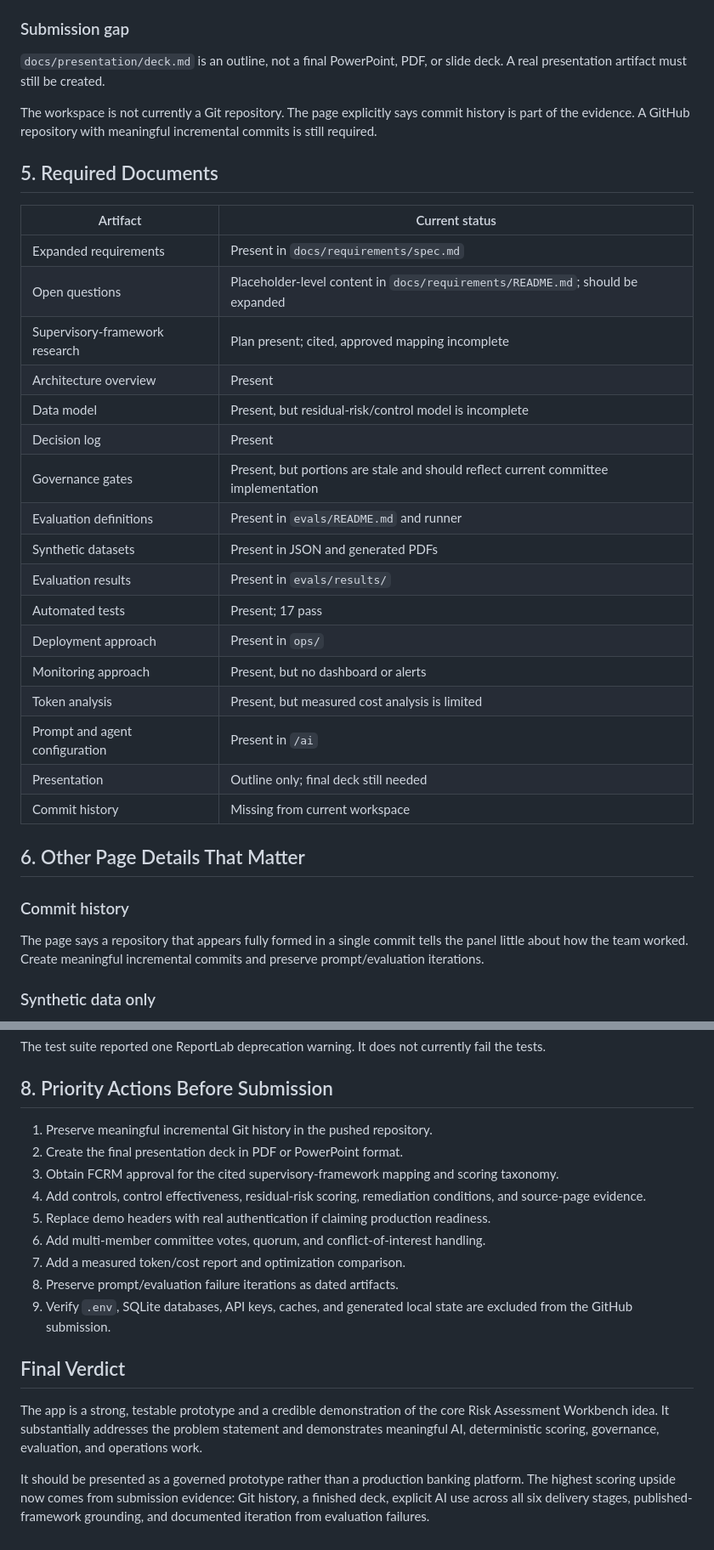
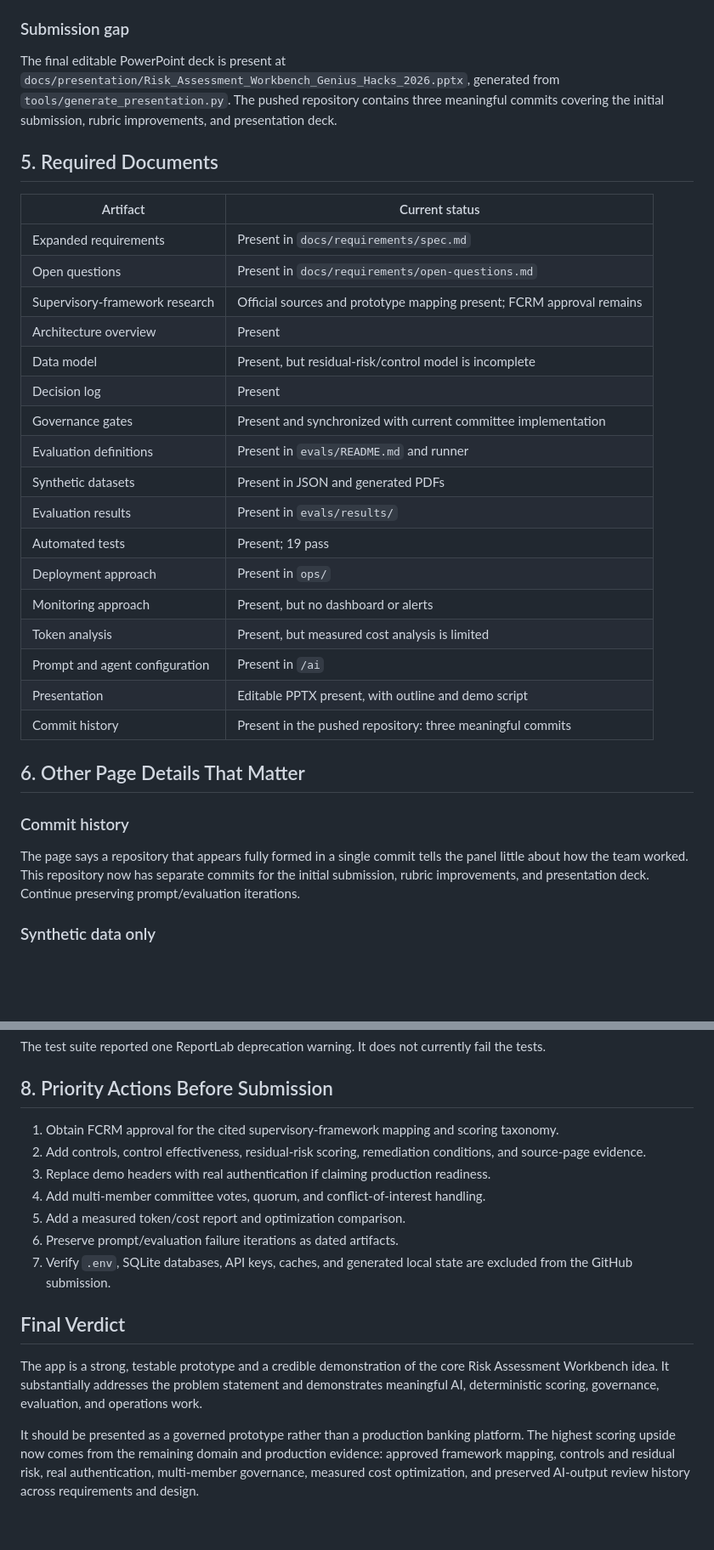
Before and after one commit to ebtenorio-myridius/geniushack3, a Markdown page: docs/assessment/assessment.md, 2 parts joined by grey strips. Shown at 85% size. GitHub-like rendering; blank space fills up the shorter version.

Commit message:
Refresh submission assessment

```diff
--- a/docs/assessment/assessment.md
+++ b/docs/assessment/assessment.md
@@ -217,37 +219,39 @@ Present in the workspace:
 
 ### Submission gap
 
-`docs/presentation/deck.md` is an outline, not a final PowerPoint, PDF, or slide deck. A real presentation artifact must still be created.
-
-The workspace is not currently a Git repository. The page explicitly says commit history is part of the evidence. A GitHub repository with meaningful incremental commits is still required.
+The final editable PowerPoint deck is present at
+`docs/presentation/Risk_Assessment_Workbench_Genius_Hacks_2026.pptx`, generated
+from `tools/generate_presentation.py`. The pushed repository contains three
+meaningful commits covering the initial submission, rubric improvements, and
+presentation deck.
 
 ## 5. Required Documents
 
 | Artifact | Current status |
 |---|---|
 | Expanded requirements | Present in `docs/requirements/spec.md` |
-| Open questions | Placeholder-level content in `docs/requirements/README.md`; should be expanded |
-| Supervisory-framework research | Plan present; cited, approved mapping incomplete |
+| Open questions | Present in `docs/requirements/open-questions.md` |
+| Supervisory-framework research | Official sources and prototype mapping present; FCRM approval remains |
 | Architecture overview | Present |
 | Data model | Present, but residual-risk/control model is incomplete |
 | Decision log | Present |
-| Governance gates | Present, but portions are stale and should reflect current committee implementation |
+| Governance gates | Present and synchronized with current committee implementation |
 | Evaluation definitions | Present in `evals/README.md` and runner |
 | Synthetic datasets | Present in JSON and generated PDFs |
 | Evaluation results | Present in `evals/results/` |
-| Automated tests | Present; 17 pass |
+| Automated tests | Present; 19 pass |
 | Deployment approach | Present in `ops/` |
 | Monitoring approach | Present, but no dashboard or alerts |
 | Token analysis | Present, but measured cost analysis is limited |
 | Prompt and agent configuration | Present in `/ai` |
-| Presentation | Outline only; final deck still needed |
-| Commit history | Missing from current workspace |
+| Presentation | Editable PPTX present, with outline and demo script |
+| Commit history | Present in the pushed repository: three meaningful commits |
 
 ## 6. Other Page Details That Matter
 
 ### Commit history
 
-The page says a repository that appears fully formed in a single commit tells the panel little about how the team worked. Create meaningful incremental commits and preserve prompt/evaluation iterations.
+The page says a repository that appears fully formed in a single commit tells the panel little about how the team worked. This repository now has separate commits for the initial submission, rubric improvements, and presentation deck. Continue preserving prompt/evaluation iterations.
 
 ### Synthetic data only
 
@@ -296,18 +300,16 @@ The test suite reported one ReportLab deprecation warning. It does not currently
 
 ## 8. Priority Actions Before Submission
 
-1. Preserve meaningful incremental Git history in the pushed repository.
-2. Create the final presentation deck in PDF or PowerPoint format.
-3. Obtain FCRM approval for the cited supervisory-framework mapping and scoring taxonomy.
-4. Add controls, control effectiveness, residual-risk scoring, remediation conditions, and source-page evidence.
-5. Replace demo headers with real authentication if claiming production readiness.
-6. Add multi-member committee votes, quorum, and conflict-of-interest handling.
-7. Add a measured token/cost report and optimization comparison.
-8. Preserve prompt/evaluation failure iterations as dated artifacts.
-9. Verify `.env`, SQLite databases, API keys, caches, and generated local state are excluded from the GitHub submission.
+1. Obtain FCRM approval for the cited supervisory-framework mapping and scoring taxonomy.
+2. Add controls, control effectiveness, residual-risk scoring, remediation conditions, and source-page evidence.
+3. Replace demo headers with real authentication if claiming production readiness.
+4. Add multi-member committee votes, quorum, and conflict-of-interest handling.
+5. Add a measured token/cost report and optimization comparison.
+6. Preserve prompt/evaluation failure iterations as dated artifacts.
+7. Verify `.env`, SQLite databases, API keys, caches, and generated local state are excluded from the GitHub submission.
 
 ## Final Verdict
 
 The app is a strong, testable prototype and a credible demonstration of the core Risk Assessment Workbench idea. It substantially addresses the problem statement and demonstrates meaningful AI, deterministic scoring, governance, evaluation, and operations work.
 
-It should be presented as a governed prototype rather than a production banking platform. The highest scoring upside now comes from submission evidence: Git history, a finished deck, explicit AI use across all six delivery stages, published-framework grounding, and documented iteration from evaluation failures.
+It should be presented as a governed prototype rather than a production banking platform. The highest scoring upside now comes from the remaining domain and production evidence: approved framework mapping, controls and residual risk, real authentication, multi-member governance, measured cost optimization, and preserved AI-output review history across requirements and design.
```
Also changed, not shown: other parts of docs/assessment/assessment.md (+7 -5 lines).
